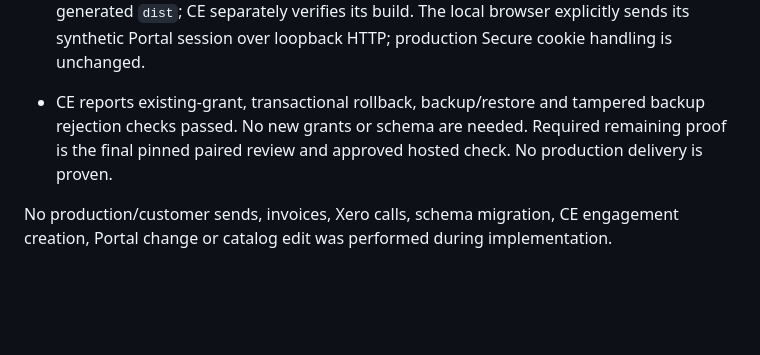
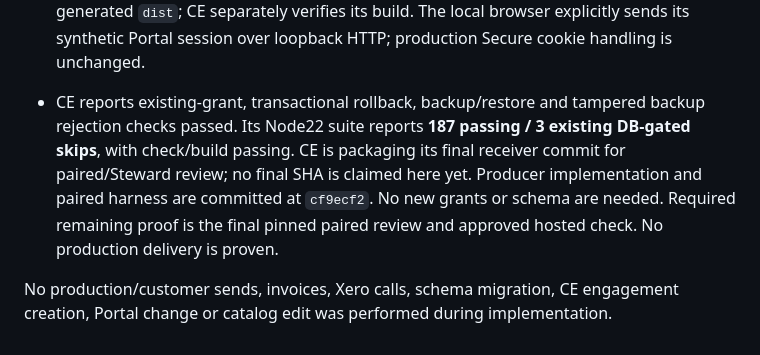
Before and after one commit to Sharpdots888/sharpdots-estimator, a Markdown page: docs/ce-proposal-handoff.md, the part around the change. Drawn GitHub-style; blank space fills up the shorter version.

Commit message:
Record paired CE verification and remaining release gate

```diff
--- a/docs/ce-proposal-handoff.md
+++ b/docs/ce-proposal-handoff.md
@@ -200,9 +200,12 @@ Never clear a failed/attempted ledger as a retry mechanism.
   build. The local browser explicitly sends its synthetic Portal session over
   loopback HTTP; production Secure cookie handling is unchanged.
 - CE reports existing-grant, transactional rollback, backup/restore and tampered
-  backup rejection checks passed. No new grants or schema are needed. Required
-  remaining proof is the final pinned paired review and approved hosted check.
-  No production delivery is proven.
+  backup rejection checks passed. Its Node22 suite reports **187 passing / 3
+  existing DB-gated skips**, with check/build passing. CE is packaging its final
+  receiver commit for paired/Steward review; no final SHA is claimed here yet.
+  Producer implementation and paired harness are committed at `cf9ecf2`. No new
+  grants or schema are needed. Required remaining proof is the final pinned paired
+  review and approved hosted check. No production delivery is proven.
 
 No production/customer sends, invoices, Xero calls, schema migration, CE engagement
 creation, Portal change or catalog edit was performed during implementation.
```
